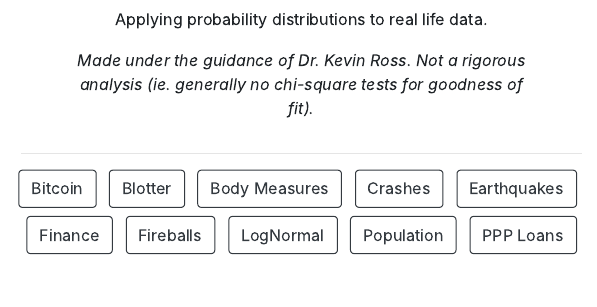
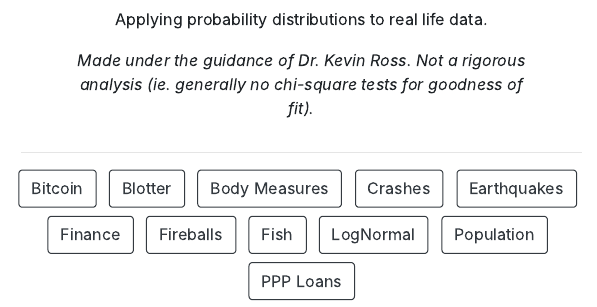
Before and after one commit to mshsu/probasets, an R Markdown document (index.Rmd): the page in a window 1100 px wide, from 370 px down before the commit and from 340 px down after it, so that both start at the same text. The pictures show the output file index.html that the author committed with the source, opened offline.

Commit message:
added demo

```diff
--- a/index.Rmd
+++ b/index.Rmd
@@ -15,6 +15,8 @@ links:
     url: "https://mshsu.github.io/probasets/finance_demo.html"
   - label: Fireballs
     url: "https://mshsu.github.io/probasets/fireballs_demo.html"
+  - label: Fish
+    url: "https://mshsu.github.io/probasets/fish_demo.html"
   - label: LogNormal
     url: "https://mshsu.github.io/probasets/lognormal_demo.html"
   - label: Population
```
Also changed, not shown: fish_demo.html (added), index.html.
